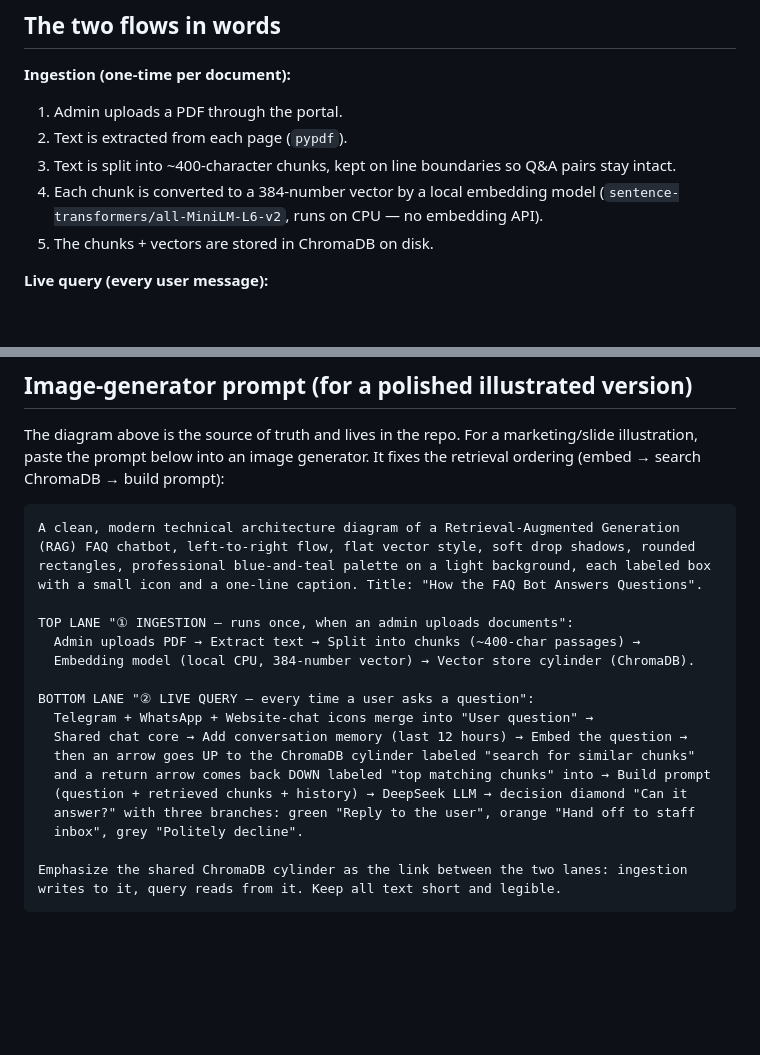
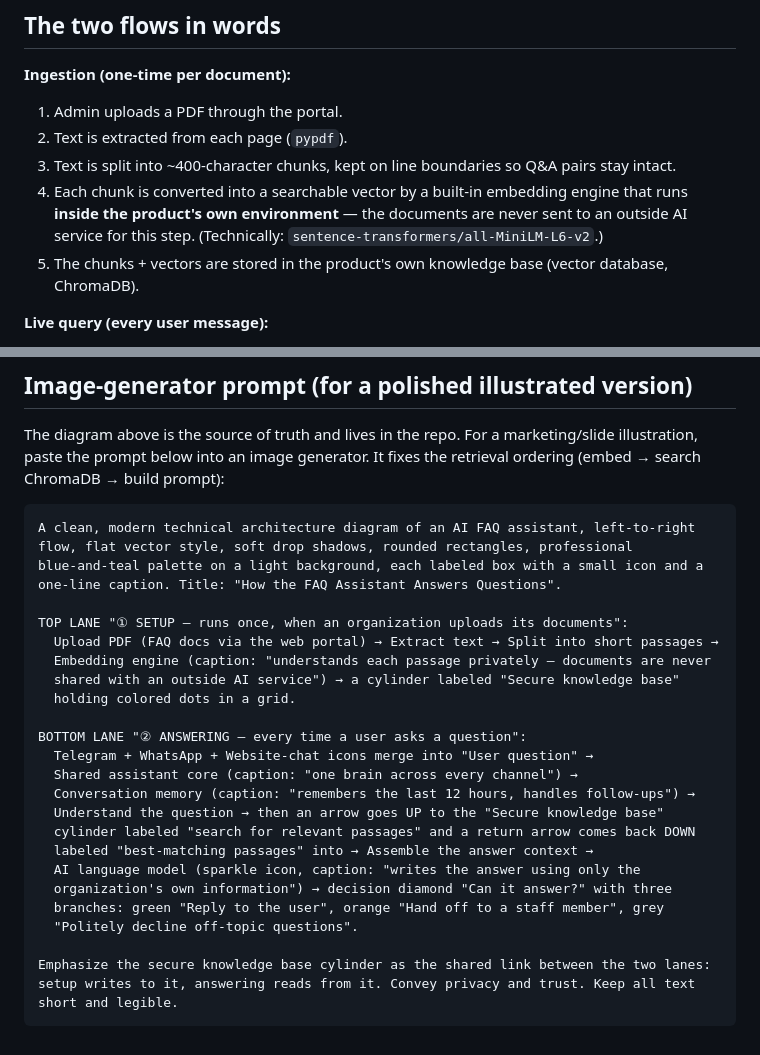
Before and after one commit to ixhm-brix/faq-bot, a Markdown page: docs/architecture.md, 2 parts joined by grey strips. GitHub-like rendering; blank space fills up the shorter version.

Commit message:
Reframe architecture diagram for client audience
Replace dev-environment language ("local CPU", "saved on disk",
"384-number vector", "ChromaDB") with client-facing framing that turns
the same facts into a privacy/trust selling point: the embedding engine
runs inside the product's own environment, so customer documents are
never sent to an outside AI service. Updates both the Mermaid labels
and the image-generator prompt.

````diff
--- a/docs/architecture.md
+++ b/docs/architecture.md
@@ -53,8 +53,8 @@ flowchart LR
 1. Admin uploads a PDF through the portal.
 2. Text is extracted from each page (`pypdf`).
 3. Text is split into ~400-character chunks, kept on line boundaries so Q&A pairs stay intact.
-4. Each chunk is converted to a 384-number vector by a local embedding model (`sentence-transformers/all-MiniLM-L6-v2`, runs on CPU — no embedding API).
-5. The chunks + vectors are stored in ChromaDB on disk.
+4. Each chunk is converted into a searchable vector by a built-in embedding engine that runs **inside the product's own environment** — the documents are never sent to an outside AI service for this step. (Technically: `sentence-transformers/all-MiniLM-L6-v2`.)
+5. The chunks + vectors are stored in the product's own knowledge base (vector database, ChromaDB).
 
 **Live query (every user message):**
 1. The question arrives from any channel — Telegram, WhatsApp, or the website widget.
@@ -78,24 +78,30 @@ illustration, paste the prompt below into an image generator. It fixes the retri
 ordering (embed → search ChromaDB → build prompt):
 
 ```
-A clean, modern technical architecture diagram of a Retrieval-Augmented Generation
-(RAG) FAQ chatbot, left-to-right flow, flat vector style, soft drop shadows, rounded
-rectangles, professional blue-and-teal palette on a light background, each labeled box
-with a small icon and a one-line caption. Title: "How the FAQ Bot Answers Questions".
+A clean, modern technical architecture diagram of an AI FAQ assistant, left-to-right
+flow, flat vector style, soft drop shadows, rounded rectangles, professional
+blue-and-teal palette on a light background, each labeled box with a small icon and a
+one-line caption. Title: "How the FAQ Assistant Answers Questions".
 
-TOP LANE "① INGESTION — runs once, when an admin uploads documents":
-  Admin uploads PDF → Extract text → Split into chunks (~400-char passages) →
-  Embedding model (local CPU, 384-number vector) → Vector store cylinder (ChromaDB).
+TOP LANE "① SETUP — runs once, when an organization uploads its documents":
+  Upload PDF (FAQ docs via the web portal) → Extract text → Split into short passages →
+  Embedding engine (caption: "understands each passage privately — documents are never
+  shared with an outside AI service") → a cylinder labeled "Secure knowledge base"
+  holding colored dots in a grid.
 
-BOTTOM LANE "② LIVE QUERY — every time a user asks a question":
+BOTTOM LANE "② ANSWERING — every time a user asks a question":
   Telegram + WhatsApp + Website-chat icons merge into "User question" →
-  Shared chat core → Add conversation memory (last 12 hours) → Embed the question →
-  then an arrow goes UP to the ChromaDB cylinder labeled "search for similar chunks"
-  and a return arrow comes back DOWN labeled "top matching chunks" into → Build prompt
-  (question + retrieved chunks + history) → DeepSeek LLM → decision diamond "Can it
-  answer?" with three branches: green "Reply to the user", orange "Hand off to staff
-  inbox", grey "Politely decline".
+  Shared assistant core (caption: "one brain across every channel") →
+  Conversation memory (caption: "remembers the last 12 hours, handles follow-ups") →
+  Understand the question → then an arrow goes UP to the "Secure knowledge base"
+  cylinder labeled "search for relevant passages" and a return arrow comes back DOWN
+  labeled "best-matching passages" into → Assemble the answer context →
+  AI language model (sparkle icon, caption: "writes the answer using only the
+  organization's own information") → decision diamond "Can it answer?" with three
+  branches: green "Reply to the user", orange "Hand off to a staff member", grey
+  "Politely decline off-topic questions".
 
-Emphasize the shared ChromaDB cylinder as the link between the two lanes: ingestion
-writes to it, query reads from it. Keep all text short and legible.
+Emphasize the secure knowledge base cylinder as the shared link between the two lanes:
+setup writes to it, answering reads from it. Convey privacy and trust. Keep all text
+short and legible.
 ```
````
Also changed, not shown: other parts of docs/architecture.md (+3 -3 lines).
